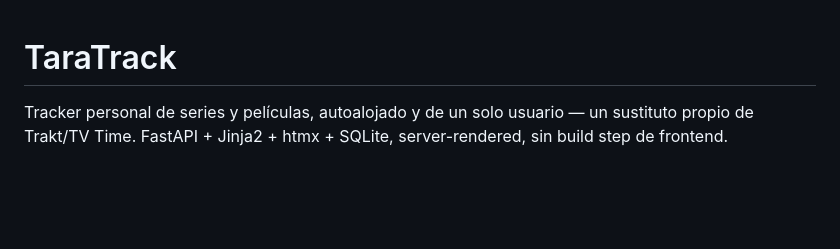
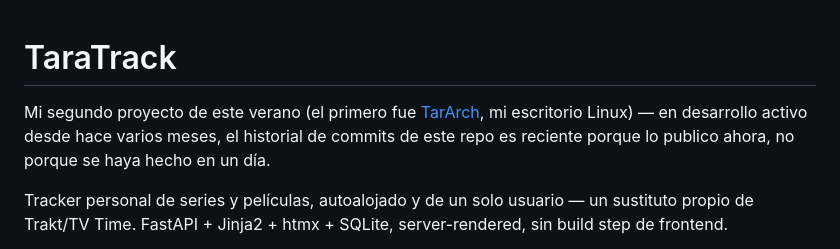
Before and after one commit to Tara7ara/TaraTrack, a Markdown page: README.md, the part around the change. Drawn GitHub-style; blank space fills up the shorter version.

Commit message:
aviso en el readme de que esto no es de un día
los dos repos se crean hoy con git init, así que el log parece que todo
se hizo en 24h aunque el desarrollo real lleva meses - dejo claro que
es el segundo proyecto del verano y el historial es reciente por la
publicación, no por el trabajo.

```diff
--- a/README.md
+++ b/README.md
@@ -1,4 +1,6 @@
 # TaraTrack
+
+Mi segundo proyecto de este verano (el primero fue [TarArch](https://github.com/Tara7ara/TarArch), mi escritorio Linux) — en desarrollo activo desde hace varios meses, el historial de commits de este repo es reciente porque lo publico ahora, no porque se haya hecho en un día.
 
 Tracker personal de series y películas, autoalojado y de un solo usuario — un sustituto propio de Trakt/TV Time. FastAPI + Jinja2 + htmx + SQLite, server-rendered, sin build step de frontend.
 
```
